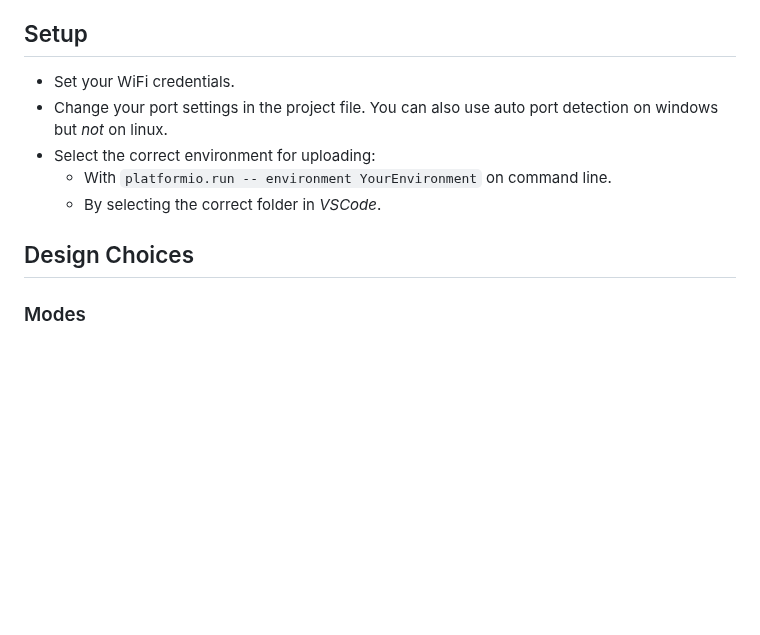
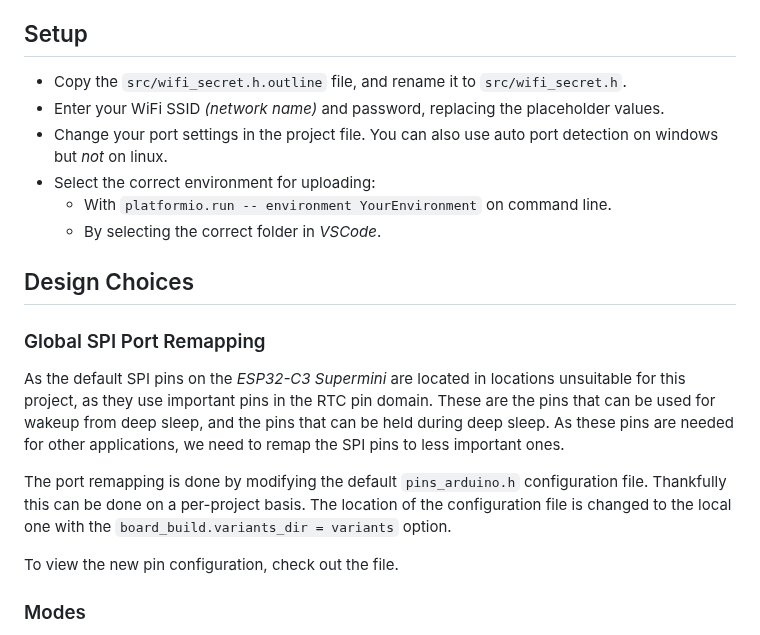
Before and after one commit to samunemeth/E-paper-Clock, a Markdown page: README.md, the part around one of its changes. GitHub-like rendering; blank space fills up the shorter version.

```diff
--- a/README.md
+++ b/README.md
@@ -86,13 +90,34 @@ If you just want to look at the schematic, you can use the pdf.
 
 ## Setup
 
-  - Set your WiFi credentials.
-  - Change your port settings in the project file. You can also use auto port detection on windows but *not* on linux.
+  - Copy the `src/wifi_secret.h.outline` file,
+    and rename it to `src/wifi_secret.h`.
+  - Enter your WiFi SSID *(network name)* and password,
+    replacing the placeholder values.
+  - Change your port settings in the project file.
+    You can also use auto port detection on windows but *not* on linux.
   - Select the correct environment for uploading:
     - With `platformio.run -- environment YourEnvironment` on command line.
     - By selecting the correct folder in *VSCode*.
 
 ## Design Choices
+
+### Global SPI Port Remapping
+
+As the default SPI pins on the *ESP32-C3 Supermini* are located in
+locations unsuitable for this project, as they use important pins in
+the RTC pin domain. These are the pins that can be used for wakeup
+from deep sleep, and the pins that can be held during deep sleep.
+As these pins are needed for other applications, we need to remap the
+SPI pins to less important ones.
+
+The port remapping is done by modifying the default `pins_arduino.h`
+configuration file. Thankfully this can be done on a per-project basis.
+The location of the configuration file is changed to the local one with
+the  `board_build.variants_dir = variants` option.
+
+To view the new pin configuration, check out the file.
+
 
 ### Modes
 
```
Also changed, not shown: other parts of README.md (+15 -11 lines).
